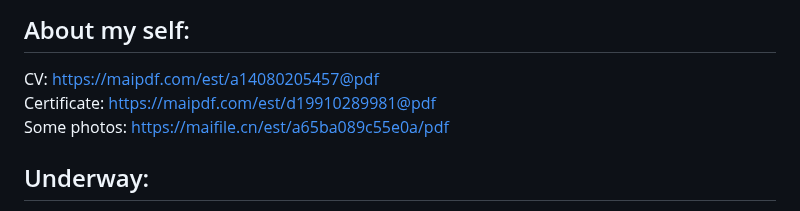
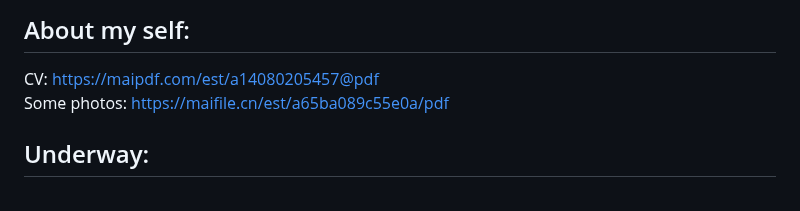
Before and after one commit to bimzty/bimzty.github.io, a Markdown page: README.md, the part around the change. Drawn GitHub-style.

```diff
--- a/README.md
+++ b/README.md
@@ -1,7 +1,6 @@
 This webpage stores the projects that I have done during my undergraduate
 ## About my self:
 CV: https://maipdf.com/est/a14080205457@pdf <br>
-Certificate: https://maipdf.com/est/d19910289981@pdf <br>
 Some photos: https://maifile.cn/est/a65ba089c55e0a/pdf <br>
 
 ## Underway:
```
